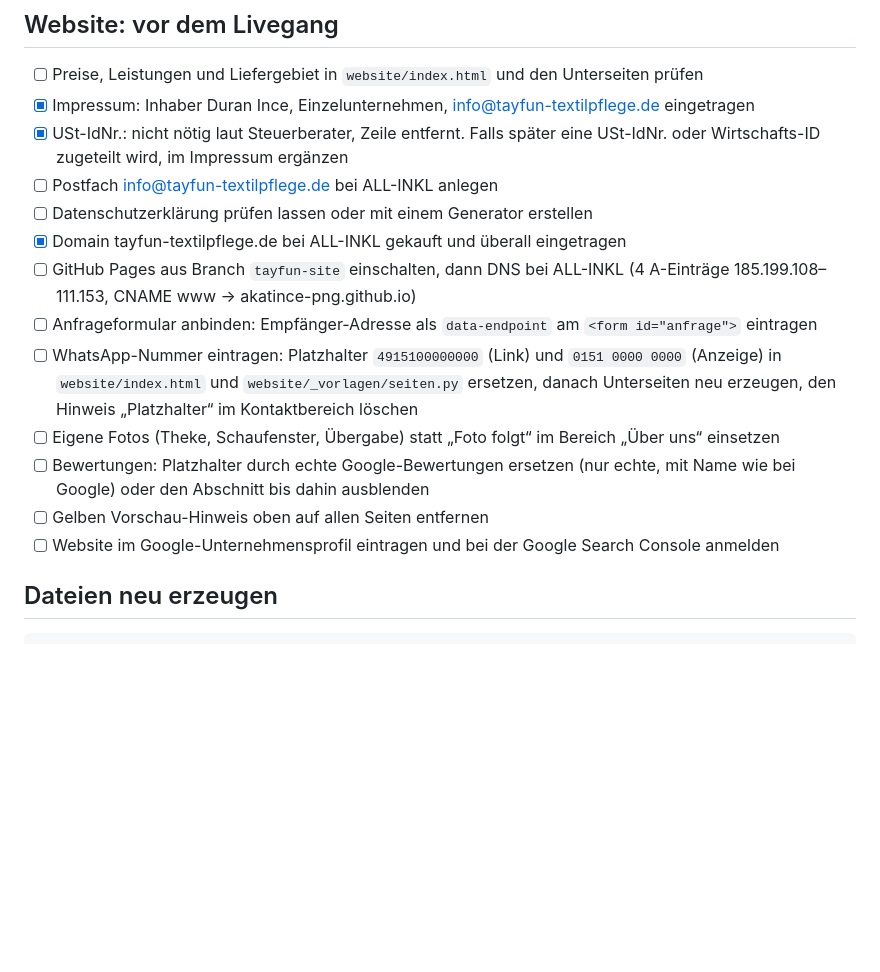
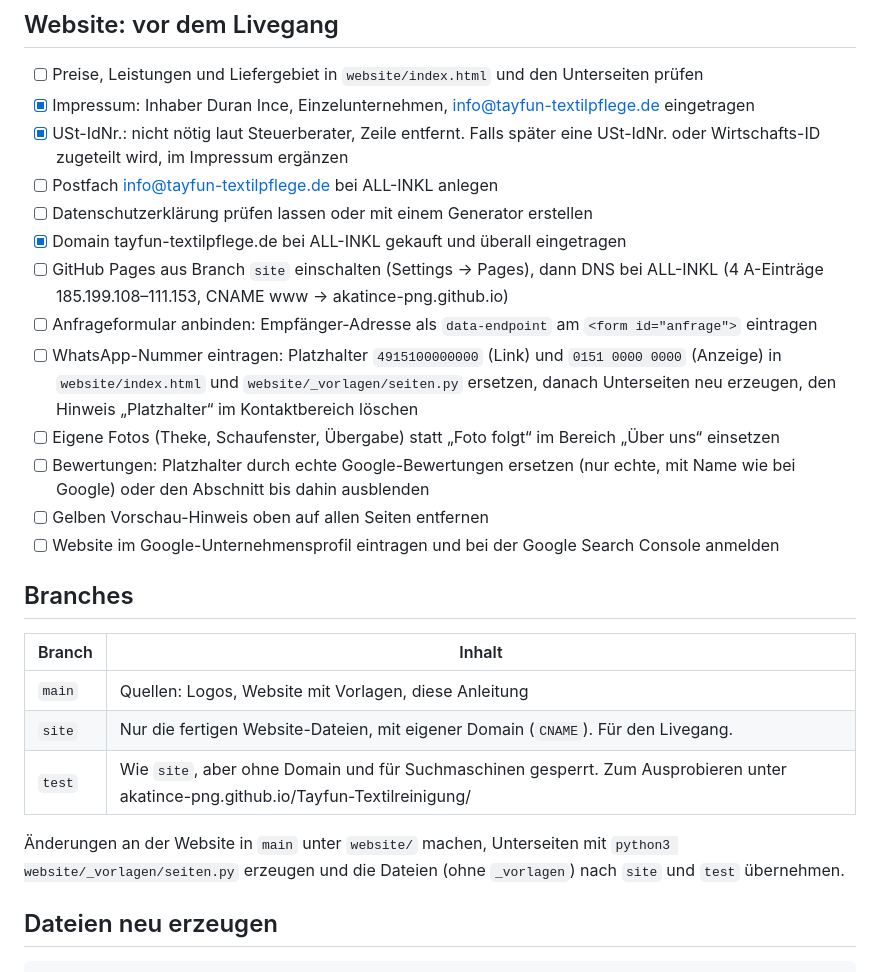
Before and after one commit to akatince-png/Tayfun-Textilreinigung, a Markdown page: README.md, the part around the change. Rendered like a GitHub page; blank space fills up the shorter version.

Commit message:
README: Branches site und test erklärt
Co-Authored-By: Claude Opus 5.5 <noreply@anthropic.com>
Claude-Session: https://claude.ai/code/session_01AgRPqnc5YBCeJnreLTBbEk

```diff
--- a/README.md
+++ b/README.md
@@ -37,13 +37,23 @@ Jedes Logo gibt es in `dunkel` (auf Nachtblau) und `hell` (transparent, für hel
 - [ ] Postfach info@tayfun-textilpflege.de bei ALL-INKL anlegen
 - [ ] Datenschutzerklärung prüfen lassen oder mit einem Generator erstellen
 - [x] Domain tayfun-textilpflege.de bei ALL-INKL gekauft und überall eingetragen
-- [ ] GitHub Pages aus Branch `tayfun-site` einschalten, dann DNS bei ALL-INKL (4 A-Einträge 185.199.108–111.153, CNAME www → akatince-png.github.io)
+- [ ] GitHub Pages aus Branch `site` einschalten (Settings → Pages), dann DNS bei ALL-INKL (4 A-Einträge 185.199.108–111.153, CNAME www → akatince-png.github.io)
 - [ ] Anfrageformular anbinden: Empfänger-Adresse als `data-endpoint` am `<form id="anfrage">` eintragen
 - [ ] WhatsApp-Nummer eintragen: Platzhalter `4915100000000` (Link) und `0151 0000 0000` (Anzeige) in `website/index.html` und `website/_vorlagen/seiten.py` ersetzen, danach Unterseiten neu erzeugen, den Hinweis „Platzhalter“ im Kontaktbereich löschen
 - [ ] Eigene Fotos (Theke, Schaufenster, Übergabe) statt „Foto folgt“ im Bereich „Über uns“ einsetzen
 - [ ] Bewertungen: Platzhalter durch echte Google-Bewertungen ersetzen (nur echte, mit Name wie bei Google) oder den Abschnitt bis dahin ausblenden
 - [ ] Gelben Vorschau-Hinweis oben auf allen Seiten entfernen
 - [ ] Website im Google-Unternehmensprofil eintragen und bei der Google Search Console anmelden
+
+## Branches
+
+| Branch | Inhalt |
+|---|---|
+| `main` | Quellen: Logos, Website mit Vorlagen, diese Anleitung |
+| `site` | Nur die fertigen Website-Dateien, mit eigener Domain (`CNAME`). Für den Livegang. |
+| `test` | Wie `site`, aber ohne Domain und für Suchmaschinen gesperrt. Zum Ausprobieren unter akatince-png.github.io/Tayfun-Textilreinigung/ |
+
+Änderungen an der Website in `main` unter `website/` machen, Unterseiten mit `python3 website/_vorlagen/seiten.py` erzeugen und die Dateien (ohne `_vorlagen`) nach `site` und `test` übernehmen.
 
 ## Dateien neu erzeugen
 
```
